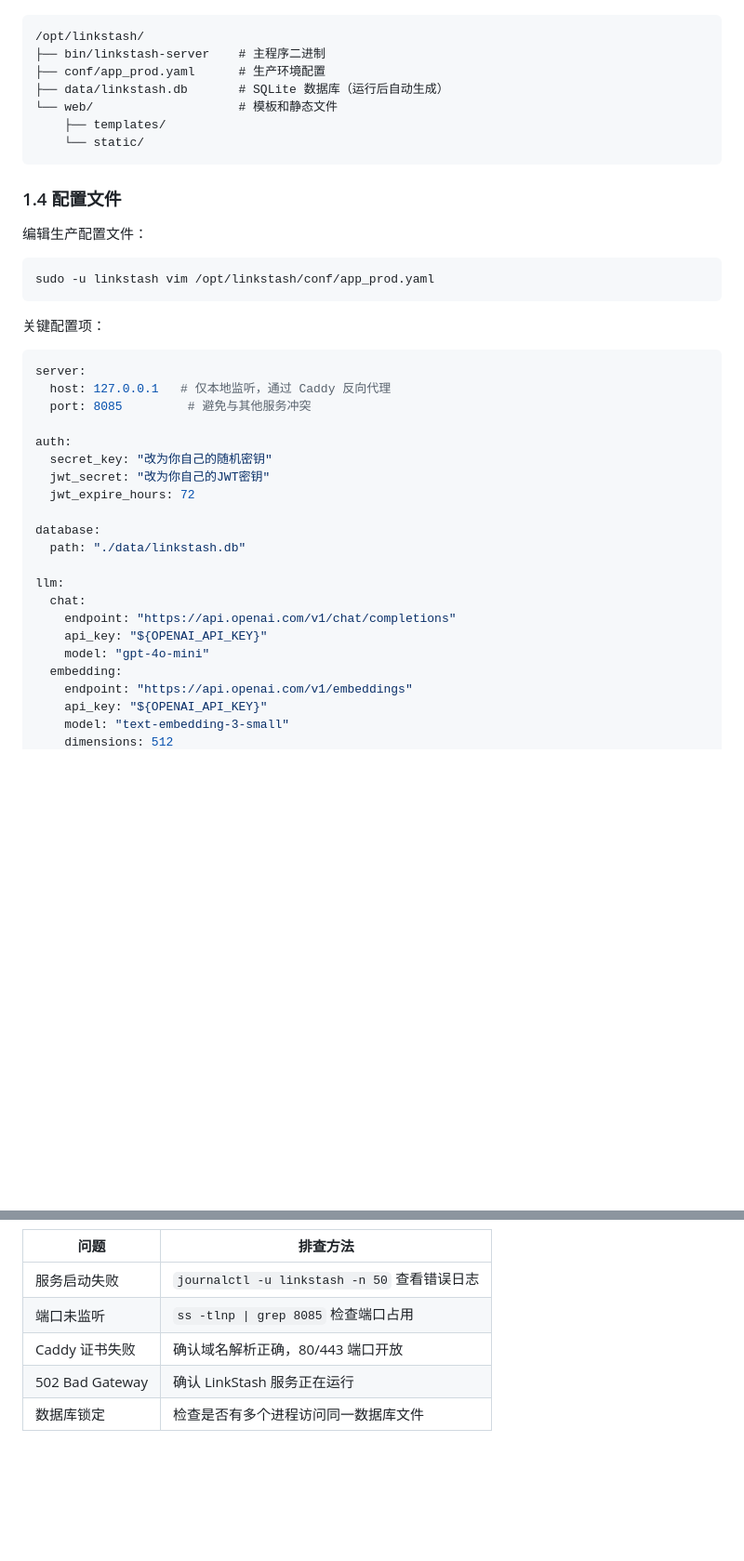
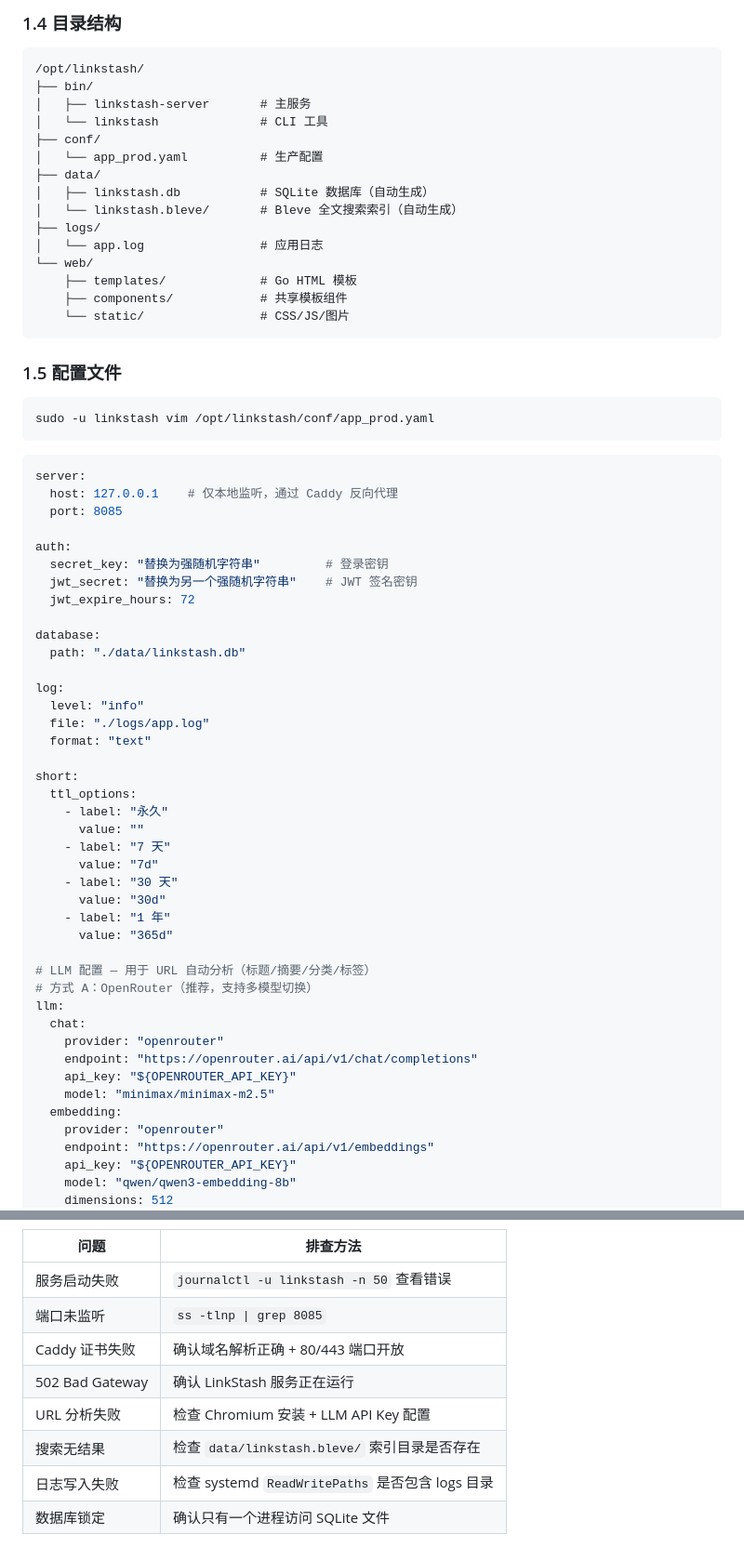
Before and after one commit to lupguo/linkstash, a Markdown page: docs/deploy-cvm.md, 2 parts joined by grey strips. Shown at 93% size. Rendered like a GitHub page; blank space fills up the shorter version.

````diff
--- a/docs/deploy-cvm.md
+++ b/docs/deploy-cvm.md
@@ -48,44 +92,69 @@ sudo chown -R linkstash:linkstash /opt/linkstash
+### 1.4 目录结构
 
 ```
 /opt/linkstash/
-├── bin/linkstash-server    # 主程序二进制
-├── conf/app_prod.yaml      # 生产环境配置
-├── data/linkstash.db       # SQLite 数据库（运行后自动生成）
-└── web/                    # 模板和静态文件
-    ├── templates/
-    └── static/
+├── bin/
+│   ├── linkstash-server       # 主服务
+│   └── linkstash              # CLI 工具
+├── conf/
+│   └── app_prod.yaml          # 生产配置
+├── data/
+│   ├── linkstash.db           # SQLite 数据库（自动生成）
+│   └── linkstash.bleve/       # Bleve 全文搜索索引（自动生成）
+├── logs/
+│   └── app.log                # 应用日志
+└── web/
+    ├── templates/             # Go HTML 模板
+    ├── components/            # 共享模板组件
+    └── static/                # CSS/JS/图片
 ```
 
-### 1.4 配置文件
-
-编辑生产配置文件：
+### 1.5 配置文件
 
 ```bash
 sudo -u linkstash vim /opt/linkstash/conf/app_prod.yaml
 ```
 
-关键配置项：
-
 ```yaml
 server:
-  host: 127.0.0.1   # 仅本地监听，通过 Caddy 反向代理
-  port: 8085         # 避免与其他服务冲突
+  host: 127.0.0.1    # 仅本地监听，通过 Caddy 反向代理
+  port: 8085
 
 auth:
-  secret_key: "改为你自己的随机密钥"
-  jwt_secret: "改为你自己的JWT密钥"
+  secret_key: "替换为强随机字符串"         # 登录密钥
+  jwt_secret: "替换为另一个强随机字符串"    # JWT 签名密钥
   jwt_expire_hours: 72
 
 database:
   path: "./data/linkstash.db"
 
+log:
+  level: "info"
+  file: "./logs/app.log"
+  format: "text"
+
+short:
+  ttl_options:
+    - label: "永久"
+      value: ""
+    - label: "7 天"
+      value: "7d"
+    - label: "30 天"
+      value: "30d"
+    - label: "1 年"
+      value: "365d"
+
+# LLM 配置 — 用于 URL 自动分析（标题/摘要/分类/标签）
+# 方式 A：OpenRouter（推荐，支持多模型切换）
 llm:
   chat:
-    endpoint: "https://api.openai.com/v1/chat/completions"
-    api_key: "${OPENAI_API_KEY}"
-    model: "gpt-4o-mini"
+    provider: "openrouter"
+    endpoint: "https://openrouter.ai/api/v1/chat/completions"
+    api_key: "${OPENROUTER_API_KEY}"
+    model: "minimax/minimax-m2.5"
   embedding:
-    endpoint: "https://api.openai.com/v1/embeddings"
-    api_key: "${OPENAI_API_KEY}"
-    model: "text-embedding-3-small"
+    provider: "openrouter"
+    endpoint: "https://openrouter.ai/api/v1/embeddings"
+    api_key: "${OPENROUTER_API_KEY}"
+    model: "qwen/qwen3-embedding-8b"
     dimensions: 512
@@ -335,8 +412,11 @@ curl -I http://127.0.0.1:8085
 
 | 问题 | 排查方法 |
 |------|----------|
-| 服务启动失败 | `journalctl -u linkstash -n 50` 查看错误日志 |
-| 端口未监听 | `ss -tlnp \| grep 8085` 检查端口占用 |
-| Caddy 证书失败 | 确认域名解析正确，80/443 端口开放 |
+| 服务启动失败 | `journalctl -u linkstash -n 50` 查看错误 |
+| 端口未监听 | `ss -tlnp \| grep 8085` |
+| Caddy 证书失败 | 确认域名解析正确 + 80/443 端口开放 |
 | 502 Bad Gateway | 确认 LinkStash 服务正在运行 |
-| 数据库锁定 | 检查是否有多个进程访问同一数据库文件 |
+| URL 分析失败 | 检查 Chromium 安装 + LLM API Key 配置 |
+| 搜索无结果 | 检查 `data/linkstash.bleve/` 索引目录是否存在 |
+| 日志写入失败 | 检查 systemd `ReadWritePaths` 是否包含 logs 目录 |
+| 数据库锁定 | 确认只有一个进程访问 SQLite 文件 |
````
Also changed, not shown: other parts of docs/deploy-cvm.md (+172 -120 lines).
